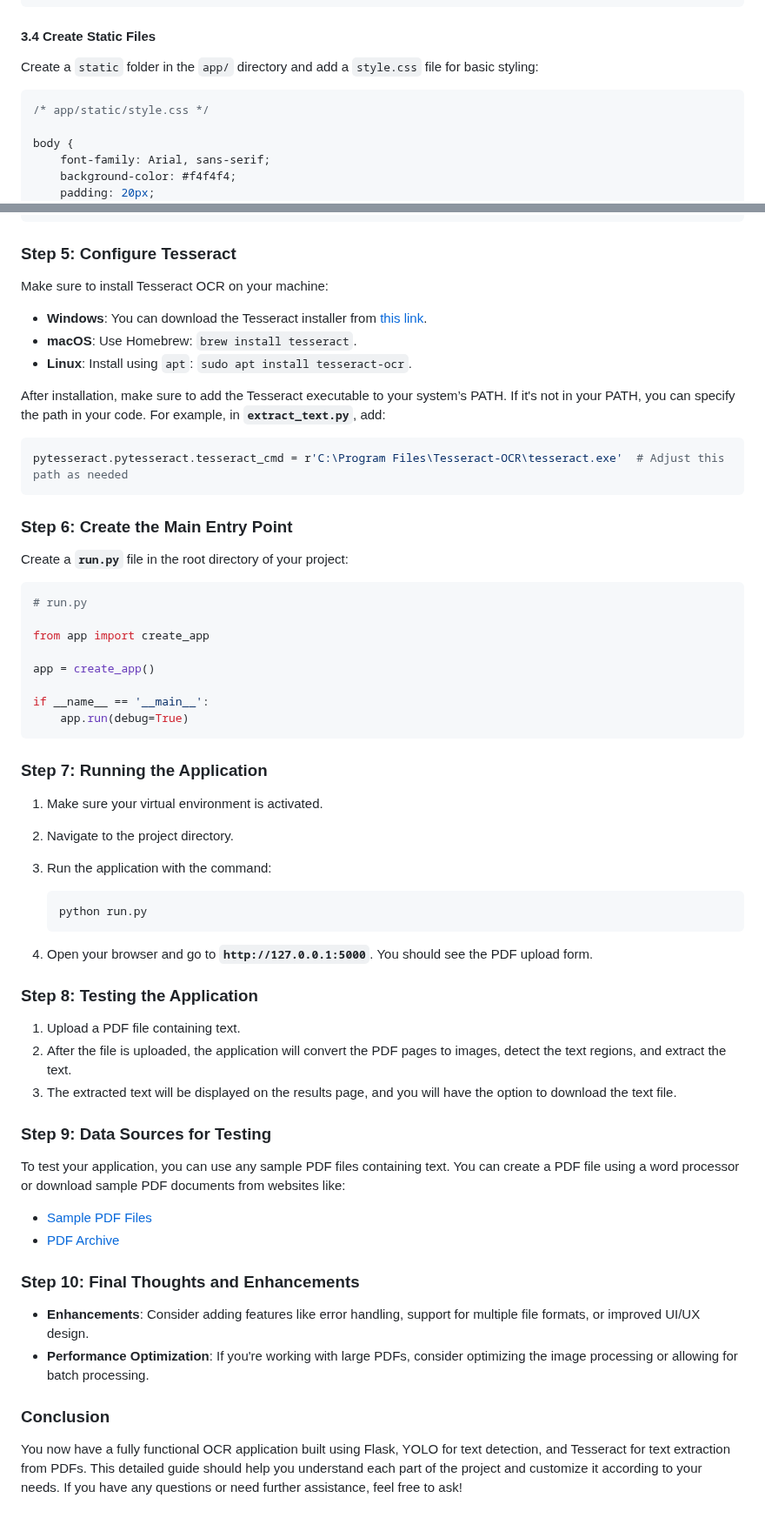
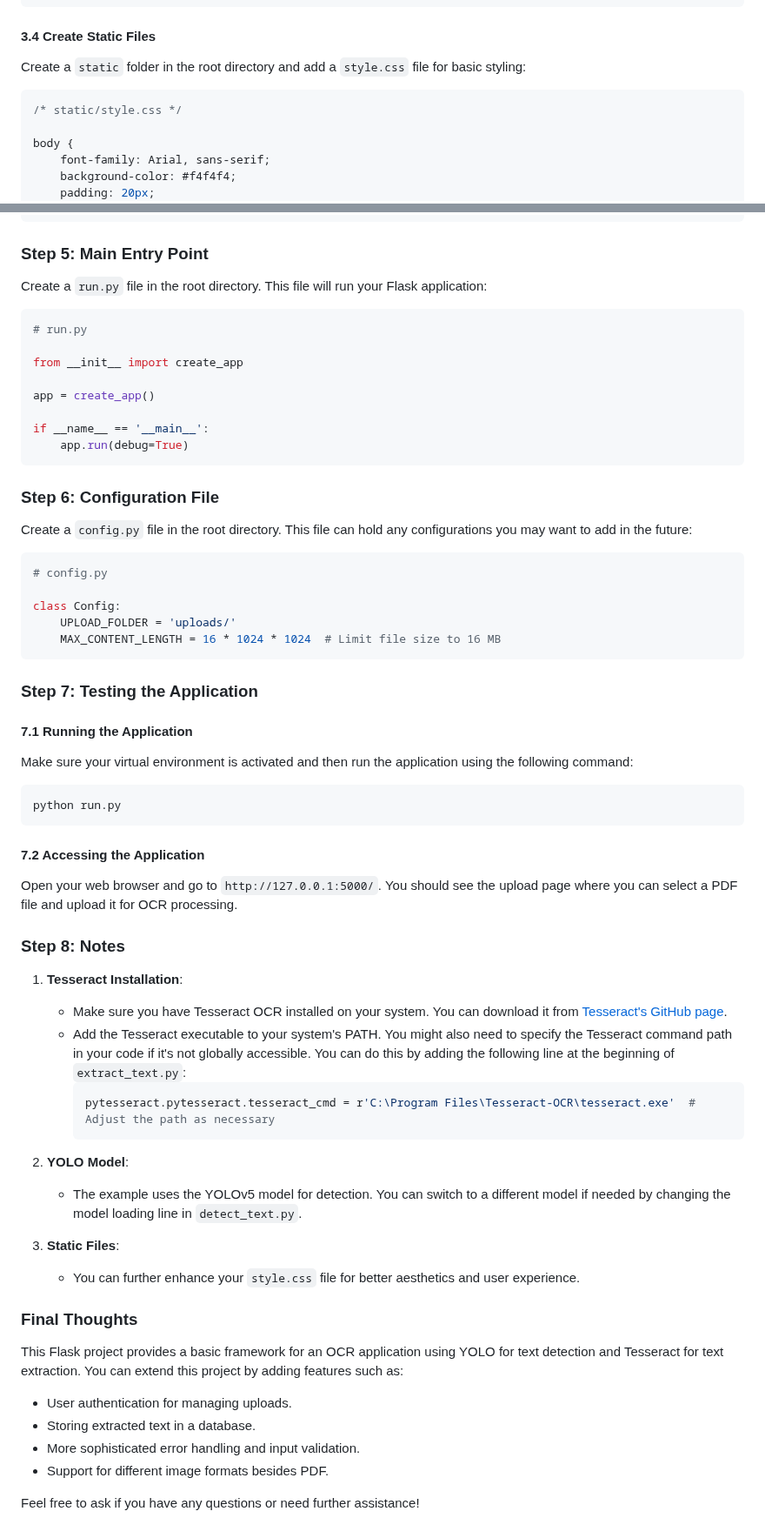
Before and after one commit to Rahwik/Visionary-Lexicon-A-YOLO-Powered-Text-Extraction-Odyssey, a Markdown page: README.md, 2 parts joined by grey strips. Shown at 87% size. Drawn GitHub-style.

````diff
--- a/README.md
+++ b/README.md
@@ -225,10 +225,10 @@ Create a `templates` folder in the `app/` directory and add the following HTML f
 ```
 
 #### 3.4 Create Static Files
-Create a `static` folder in the `app/` directory and add a `style.css` file for basic styling:
+Create a `static` folder in the root directory and add a `style.css` file for basic styling:
 
 ```css
-/* app/static/style.css */
+/* static/style.css */
 
 body {
     font-family: Arial, sans-serif;
@@ -346,28 +343,13 @@ def extract_text(image_path):
     return text
 ```
 
-### **Step 5: Configure Tesseract**
-
-Make sure to install Tesseract OCR on your machine:
-
-- **Windows**: You can download the Tesseract installer from [this link](https://github.com/UB-Mannheim/tesseract/wiki).
-- **macOS**: Use Homebrew: `brew install tesseract`.
-- **Linux**: Install using `apt`: `sudo apt install tesseract-ocr`.
-
-After installation, make sure to add the Tesseract executable to your system’s PATH. If it's not in your PATH, you can specify the path in your code. For example, in **`extract_text.py`**, add:
-
-```python
-pytesseract.pytesseract.tesseract_cmd = r'C:\Program Files\Tesseract-OCR\tesseract.exe'  # Adjust this path as needed
-```
-
-### **Step 6: Create the Main Entry Point**
-
-Create a **`run.py`** file in the root directory of your project:
+### Step 5: Main Entry Point
+Create a `run.py` file in the root directory. This file will run your Flask application:
 
 ```python
 # run.py
 
-from app import create_app
+from __init__ import create_app
 
 app = create_app()
 
@@ -375,36 +357,49 @@ if __name__ == '__main__':
     app.run(debug=True)
 ```
 
-### **Step 7: Running the Application**
+### Step 6: Configuration File
+Create a `config.py` file in the root directory. This file can hold any configurations you may want to add in the future:
 
-1. Make sure your virtual environment is activated.
-2. Navigate to the project directory.
-3. Run the application with the command:
+```python
+# config.py
 
-   ```bash
-   python run.py
-   ```
+class Config:
+    UPLOAD_FOLDER = 'uploads/'
+    MAX_CONTENT_LENGTH = 16 * 1024 * 1024  # Limit file size to 16 MB
+```
 
-4. Open your browser and go to **`http://127.0.0.1:5000`**. You should see the PDF upload form.
+### Step 7: Testing the Application
 
-### **Step 8: Testing the Application**
+#### 7.1 Running the Application
+Make sure your virtual environment is activated and then run the application using the following command:
 
-1. Upload a PDF file containing text.
-2. After the file is uploaded, the application will convert the PDF pages to images, detect the text regions, and extract the text.
-3. The extracted text will be displayed on the results page, and you will have the option to download the text file.
+```bash
+python run.py
+```
 
-### **Step 9: Data Sources for Testing**
+#### 7.2 Accessing the Application
+Open your web browser and go to `http://127.0.0.1:5000/`. You should see the upload page where you can select a PDF file and upload it for OCR processing.
 
-To test your application, you can use any sample PDF files containing text. You can create a PDF file using a word processor or download sample PDF documents from websites like:
+### Step 8: Notes
 
-- [Sample PDF Files](http://www.pdf995.com/samples/)
-- [PDF Archive](https://www.pdf-archive.com/)
+1. **Tesseract Installation**:
+   - Make sure you have Tesseract OCR installed on your system. You can download it from [Tesseract's GitHub page](https://github.com/tesseract-ocr/tesseract).
+   - Add the Tesseract executable to your system's PATH. You might also need to specify the Tesseract command path in your code if it's not globally accessible. You can do this by adding the following line at the beginning of `extract_text.py`:
+     ```python
+     pytesseract.pytesseract.tesseract_cmd = r'C:\Program Files\Tesseract-OCR\tesseract.exe'  # Adjust the path as necessary
+     ```
 
-### **Step 10: Final Thoughts and Enhancements**
+2. **YOLO Model**:
+   - The example uses the YOLOv5 model for detection. You can switch to a different model if needed by changing the model loading line in `detect_text.py`.
 
-- **Enhancements**: Consider adding features like error handling, support for multiple file formats, or improved UI/UX design.
-- **Performance Optimization**: If you're working with large PDFs, consider optimizing the image processing or allowing for batch processing.
+3. **Static Files**:
+   - You can further enhance your `style.css` file for better aesthetics and user experience.
 
-### **Conclusion**
+### Final Thoughts
+This Flask project provides a basic framework for an OCR application using YOLO for text detection and Tesseract for text extraction. You can extend this project by adding features such as:
+- User authentication for managing uploads.
+- Storing extracted text in a database.
+- More sophisticated error handling and input validation.
+- Support for different image formats besides PDF.
 
-You now have a fully functional OCR application built using Flask, YOLO for text detection, and Tesseract for text extraction from PDFs. This detailed guide should help you understand each part of the project and customize it according to your needs. If you have any questions or need further assistance, feel free to ask!
+Feel free to ask if you have any questions or need further assistance!
````
Also changed, not shown: other parts of README.md (+48 -51 lines).
